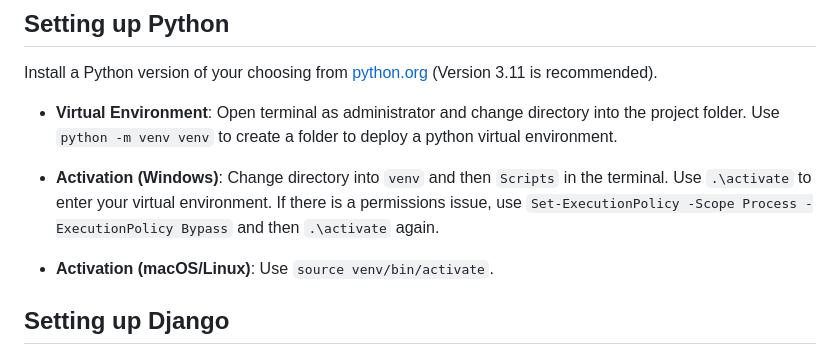
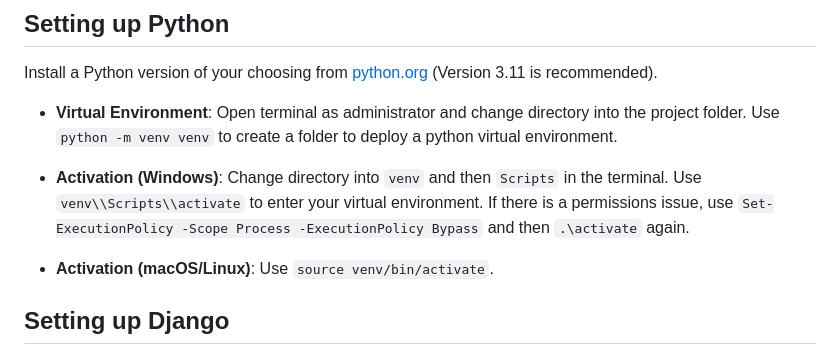
Before and after one commit to shargisbkk/CTI-Aggregator, a Markdown page: README.md, the part around the change. GitHub-like rendering.

```diff
--- a/README.md
+++ b/README.md
@@ -22,7 +22,7 @@ Install a Python version of your choosing from [python.org](https://www.python.o
 
 * **Virtual Environment**: Open terminal as administrator and change directory into the project folder. Use `python -m venv venv` to create a folder to deploy a python virtual environment.
 
-* **Activation (Windows)**: Change directory into `venv` and then `Scripts` in the terminal. Use `.\activate` to enter your virtual environment. If there is a permissions issue, use `Set-ExecutionPolicy -Scope Process -ExecutionPolicy Bypass` and then `.\activate` again.
+* **Activation (Windows)**: Change directory into `venv` and then `Scripts` in the terminal. Use `venv\\Scripts\\activate` to enter your virtual environment. If there is a permissions issue, use `Set-ExecutionPolicy -Scope Process -ExecutionPolicy Bypass` and then `.\activate` again.
 
 * **Activation (macOS/Linux)**: Use `source venv/bin/activate`.
 
```
